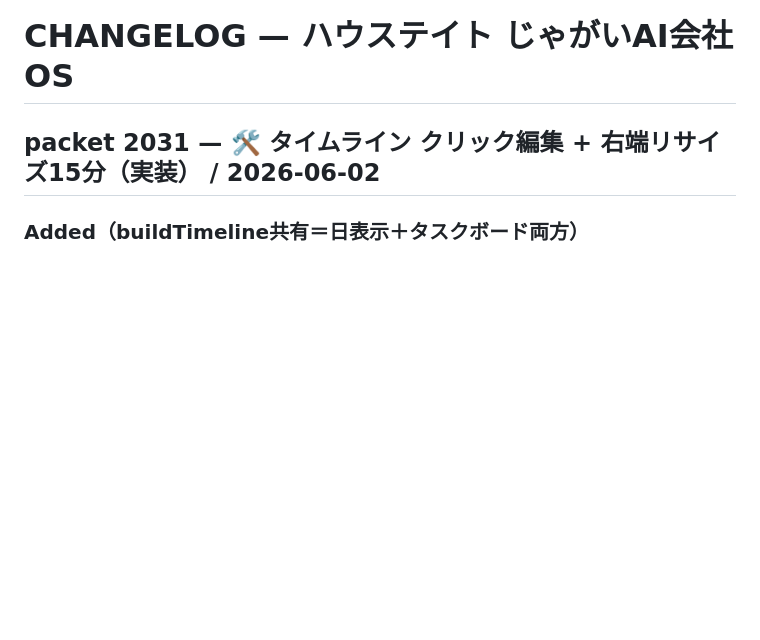
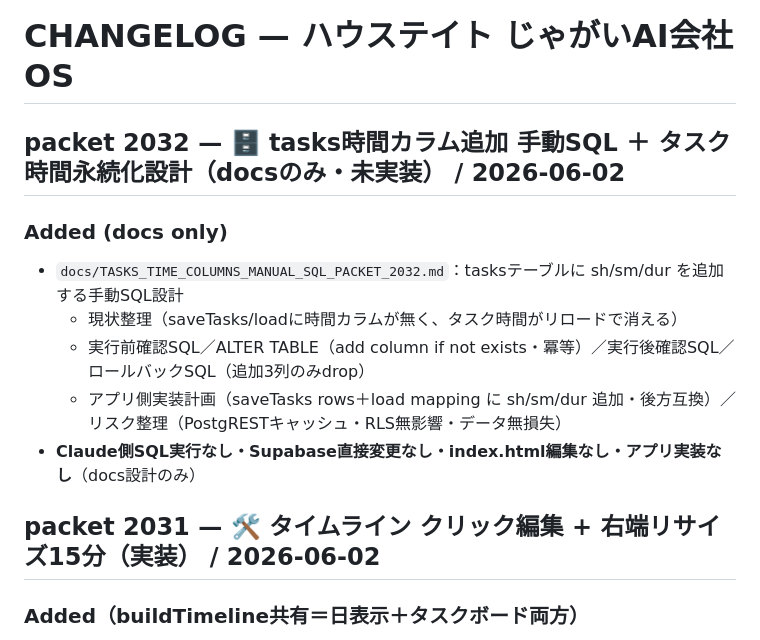
Before and after one commit to housedotoujinishi-lang/house-tate, a Markdown page: CHANGELOG.md, the part around the change. Rendered like a GitHub page; blank space fills up the shorter version.

Commit message:
packet 2032（docs）：🗄tasks時間カラム(sh/sm/dur)追加 手動SQL設計＋タスク時間永続化計画（SQL/Supabase/実装なし・docsのみ）
Co-Authored-By: Claude Opus 4.8 (1M context) <noreply@anthropic.com>

```diff
--- a/CHANGELOG.md
+++ b/CHANGELOG.md
@@ -1,4 +1,12 @@
 # CHANGELOG — ハウステイト じゃがいAI会社OS
+
+## packet 2032 — 🗄 tasks時間カラム追加 手動SQL ＋ タスク時間永続化設計（docsのみ・未実装） / 2026-06-02
+### Added (docs only)
+- `docs/TASKS_TIME_COLUMNS_MANUAL_SQL_PACKET_2032.md`：tasksテーブルに sh/sm/dur を追加する手動SQL設計
+  - 現状整理（saveTasks/loadに時間カラムが無く、タスク時間がリロードで消える）
+  - 実行前確認SQL／ALTER TABLE（add column if not exists・冪等）／実行後確認SQL／ロールバックSQL（追加3列のみdrop）
+  - アプリ側実装計画（saveTasks rows＋load mapping に sh/sm/dur 追加・後方互換）／リスク整理（PostgRESTキャッシュ・RLS無影響・データ無損失）
+- **Claude側SQL実行なし・Supabase直接変更なし・index.html編集なし・アプリ実装なし**（docs設計のみ）
 
 ## packet 2031 — 🛠 タイムライン クリック編集 + 右端リサイズ15分（実装） / 2026-06-02
 ### Added（buildTimeline共有＝日表示＋タスクボード両方）
```
Also changed, not shown: docs/TASKS_TIME_COLUMNS_MANUAL_SQL_PACKET_2032.md (added, +96 -0 lines).
